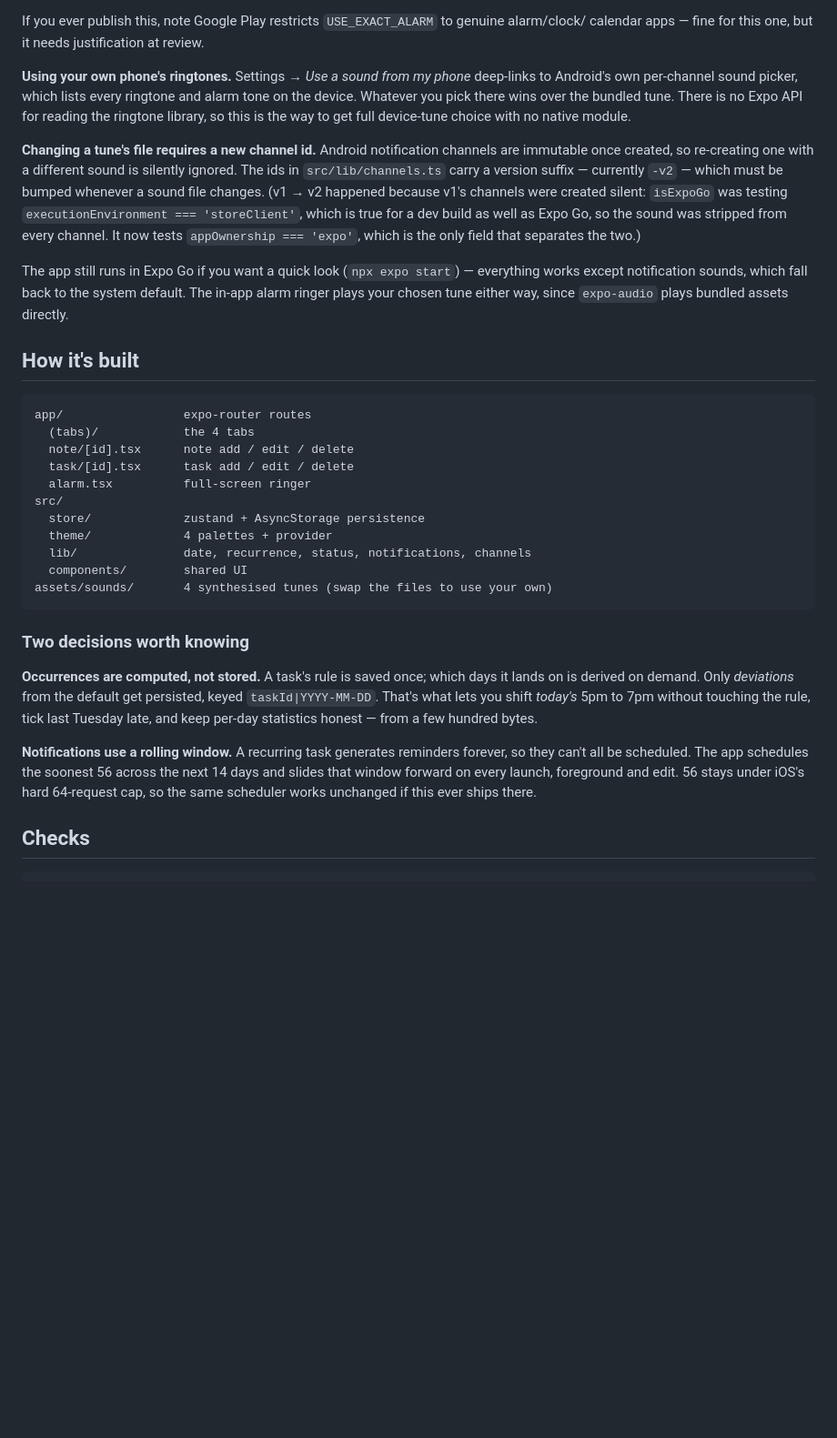
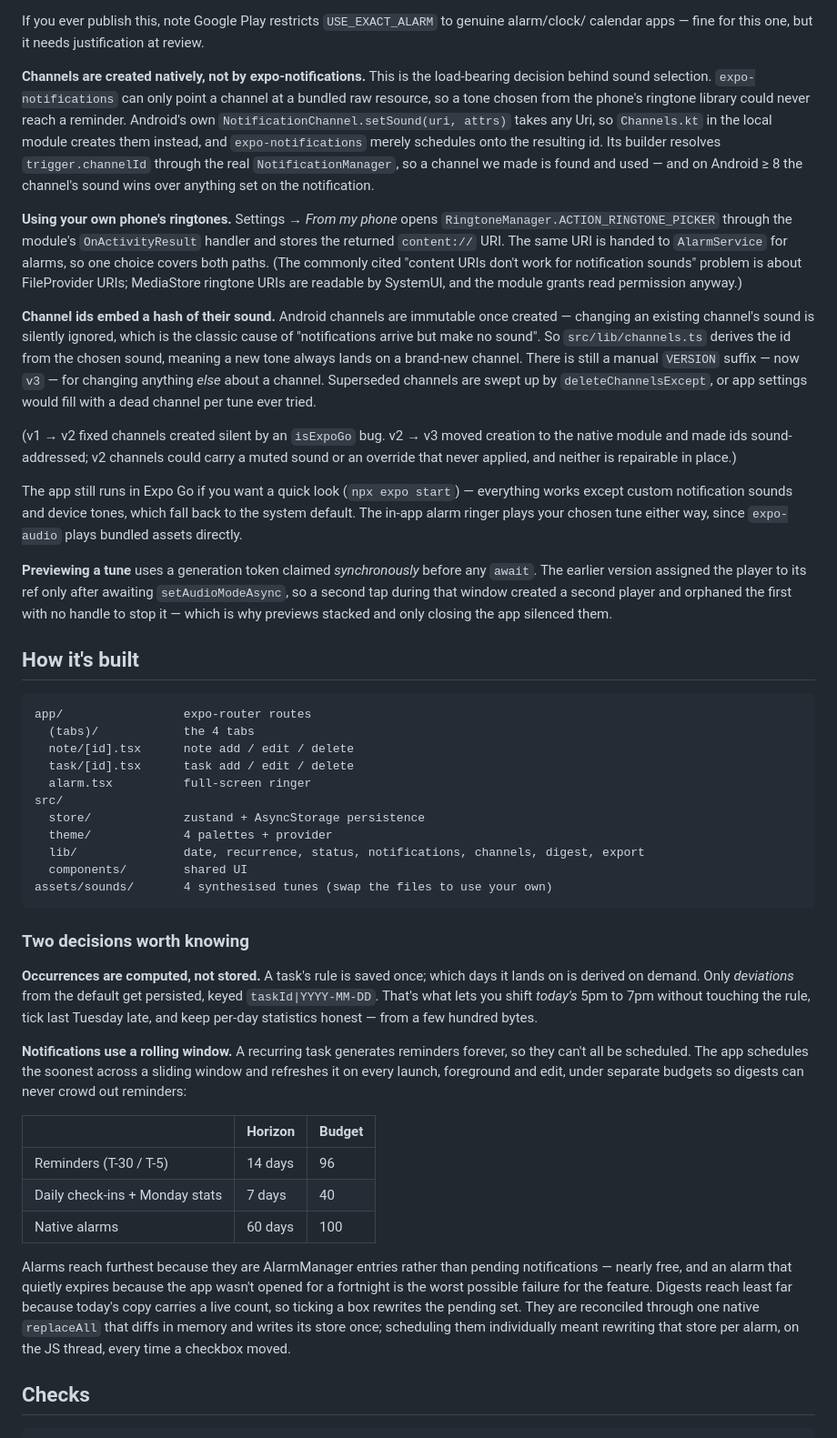
Before and after one commit to jappreetsingh13/personal-execution-system, a Markdown page: README.md, the part around one of its changes. Shown at 91% size. Drawn GitHub-style; blank space fills up the shorter version.

Commit message:
Update README for native channels, device tones, budgets and sharing
Co-Authored-By: Claude Opus 5 <noreply@anthropic.com>

````diff
--- a/README.md
+++ b/README.md
@@ -119,22 +137,40 @@ Two pieces of native config make these work, both already in `app.json`:
 If you ever publish this, note Google Play restricts `USE_EXACT_ALARM` to genuine alarm/clock/
 calendar apps — fine for this one, but it needs justification at review.
 
-**Using your own phone's ringtones.** Settings → *Use a sound from my phone* deep-links to
-Android's own per-channel sound picker, which lists every ringtone and alarm tone on the device.
-Whatever you pick there wins over the bundled tune. There is no Expo API for reading the ringtone
-library, so this is the way to get full device-tune choice with no native module.
+**Channels are created natively, not by expo-notifications.** This is the load-bearing decision
+behind sound selection. `expo-notifications` can only point a channel at a bundled raw resource, so
+a tone chosen from the phone's ringtone library could never reach a reminder. Android's own
+`NotificationChannel.setSound(uri, attrs)` takes any Uri, so `Channels.kt` in the local module
+creates them instead, and `expo-notifications` merely schedules onto the resulting id. Its builder
+resolves `trigger.channelId` through the real `NotificationManager`, so a channel we made is found
+and used — and on Android ≥ 8 the channel's sound wins over anything set on the notification.
 
-**Changing a tune's file requires a new channel id.** Android notification channels are immutable
-once created, so re-creating one with a different sound is silently ignored. The ids in
-`src/lib/channels.ts` carry a version suffix — currently `-v2` — which must be bumped whenever a
-sound file changes. (v1 → v2 happened because v1's channels were created silent: `isExpoGo` was
-testing `executionEnvironment === 'storeClient'`, which is true for a dev build as well as Expo Go,
-so the sound was stripped from every channel. It now tests `appOwnership === 'expo'`, which is the
-only field that separates the two.)
+**Using your own phone's ringtones.** Settings → *From my phone* opens
+`RingtoneManager.ACTION_RINGTONE_PICKER` through the module's `OnActivityResult` handler and stores
+the returned `content://` URI. The same URI is handed to `AlarmService` for alarms, so one choice
+covers both paths. (The commonly cited "content URIs don't work for notification sounds" problem is
+about FileProvider URIs; MediaStore ringtone URIs are readable by SystemUI, and the module grants
+read permission anyway.)
+
+**Channel ids embed a hash of their sound.** Android channels are immutable once created — changing
+an existing channel's sound is silently ignored, which is the classic cause of "notifications arrive
+but make no sound". So `src/lib/channels.ts` derives the id from the chosen sound, meaning a new
+tone always lands on a brand-new channel. There is still a manual `VERSION` suffix — now `v3` — for
+changing anything *else* about a channel. Superseded channels are swept up by
+`deleteChannelsExcept`, or app settings would fill with a dead channel per tune ever tried.
+
+(v1 → v2 fixed channels created silent by an `isExpoGo` bug. v2 → v3 moved creation to the native
+module and made ids sound-addressed; v2 channels could carry a muted sound or an override that
+never applied, and neither is repairable in place.)
 
 The app still runs in Expo Go if you want a quick look (`npx expo start`) — everything works except
-notification sounds, which fall back to the system default. The in-app alarm ringer plays your
-chosen tune either way, since `expo-audio` plays bundled assets directly.
+custom notification sounds and device tones, which fall back to the system default. The in-app alarm
+ringer plays your chosen tune either way, since `expo-audio` plays bundled assets directly.
+
+**Previewing a tune** uses a generation token claimed *synchronously* before any `await`. The
+earlier version assigned the player to its ref only after awaiting `setAudioModeAsync`, so a second
+tap during that window created a second player and orphaned the first with no handle to stop it —
+which is why previews stacked and only closing the app silenced them.
 
 ## How it's built
 
@@ -147,7 +183,7 @@ app/                 expo-router routes
 src/
   store/             zustand + AsyncStorage persistence
   theme/             4 palettes + provider
-  lib/               date, recurrence, status, notifications, channels
+  lib/               date, recurrence, status, notifications, channels, digest, export
   components/        shared UI
 assets/sounds/       4 synthesised tunes (swap the files to use your own)
 ```
@@ -160,9 +196,21 @@ That's what lets you shift *today's* 5pm to 7pm without touching the rule, tick
 and keep per-day statistics honest — from a few hundred bytes.
 
 **Notifications use a rolling window.** A recurring task generates reminders forever, so they can't
-all be scheduled. The app schedules the soonest 56 across the next 14 days and slides that window
-forward on every launch, foreground and edit. 56 stays under iOS's hard 64-request cap, so the same
-scheduler works unchanged if this ever ships there.
+all be scheduled. The app schedules the soonest across a sliding window and refreshes it on every
+launch, foreground and edit, under separate budgets so digests can never crowd out reminders:
+
+| | Horizon | Budget |
+| --- | --- | --- |
+| Reminders (T-30 / T-5) | 14 days | 96 |
+| Daily check-ins + Monday stats | 7 days | 40 |
+| Native alarms | 60 days | 100 |
+
+Alarms reach furthest because they are AlarmManager entries rather than pending notifications —
+nearly free, and an alarm that quietly expires because the app wasn't opened for a fortnight is the
+worst possible failure for the feature. Digests reach least far because today's copy carries a live
+count, so ticking a box rewrites the pending set. They are reconciled through one native
+`replaceAll` that diffs in memory and writes its store once; scheduling them individually meant
+rewriting that store per alarm, on the JS thread, every time a checkbox moved.
 
 ## Checks
 
````
Also changed, not shown: other parts of README.md (+24 -6 lines).
